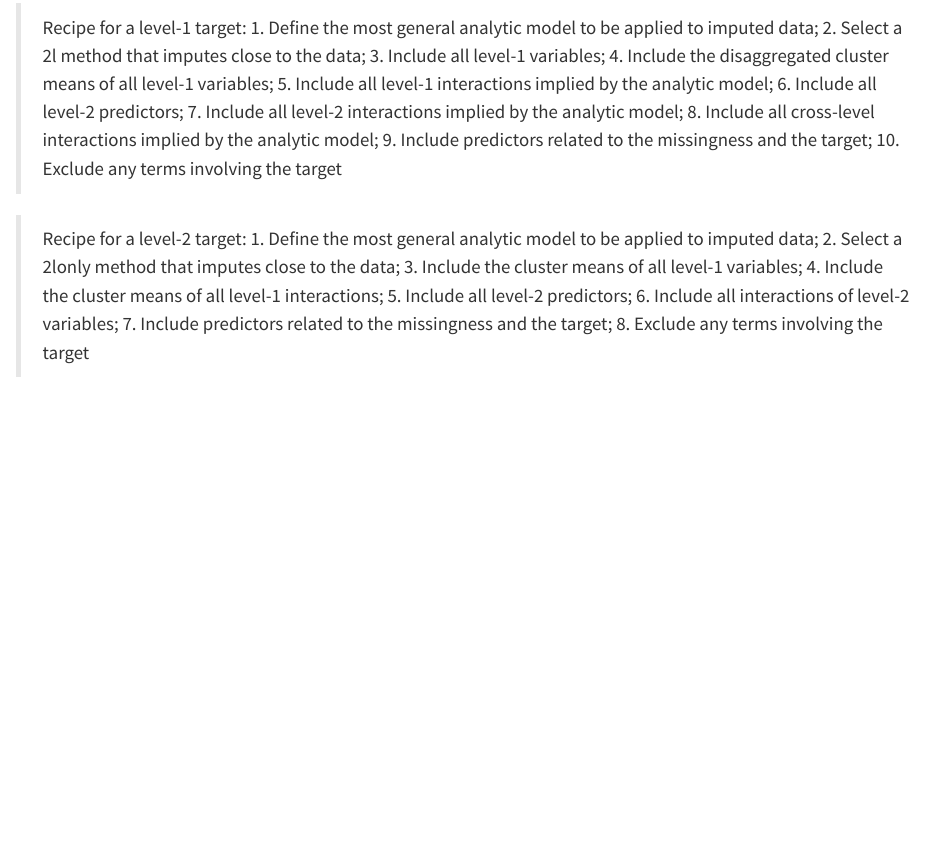
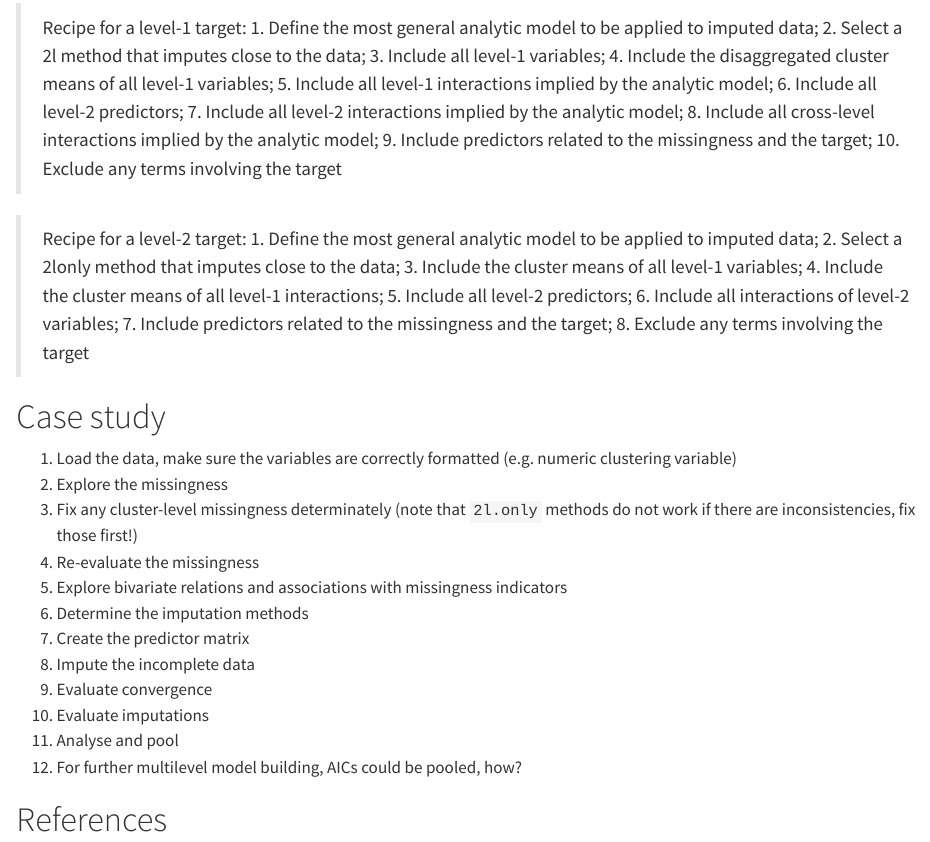
Before and after one commit to hanneoberman/multilevel, a Quarto document (manuscript.qmd): the page in a window 1100 px wide, from 1450 px down. Rendered offline with R 4.5, knitr and Pandoc in place of Quarto, with nearby package versions.

Commit message:
Add outline case study

```diff
--- a/manuscript.qmd
+++ b/manuscript.qmd
@@ -72,4 +72,19 @@ data;
 7.	Include predictors related to the missingness and the target;
 8.	Exclude any terms involving the target
 
+# Case study
+
+1. Load the data, make sure the variables are correctly formatted (e.g. numeric clustering variable)
+2. Explore the missingness
+2. Fix any cluster-level missingness determinately (note that `2l.only` methods do not work if there are inconsistencies, fix those first!)
+2. Re-evaluate the missingness
+3. Explore bivariate relations and associations with missingness indicators
+4. Determine the imputation methods
+5. Create the predictor matrix
+6. Impute the incomplete data
+7. Evaluate convergence
+8. Evaluate imputations
+9. Analyse and pool
+10. For further multilevel model building, AICs could be pooled, how?
+
 # References
```
Also changed, not shown: manuscript.html.
